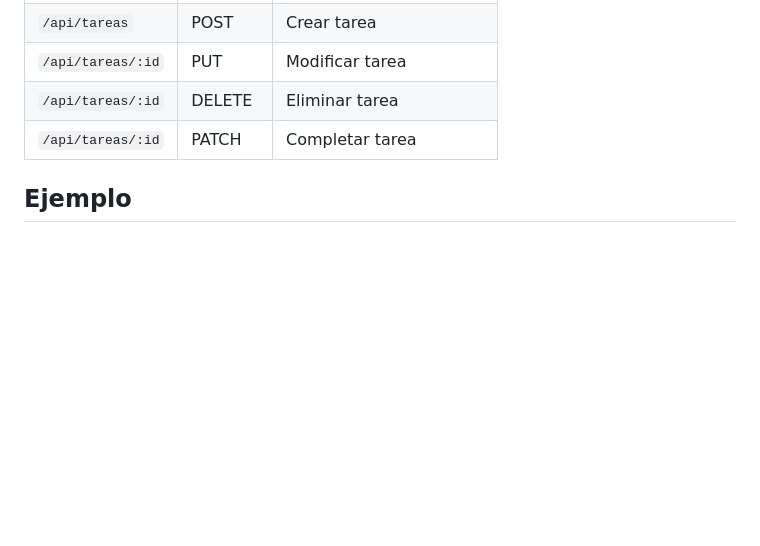
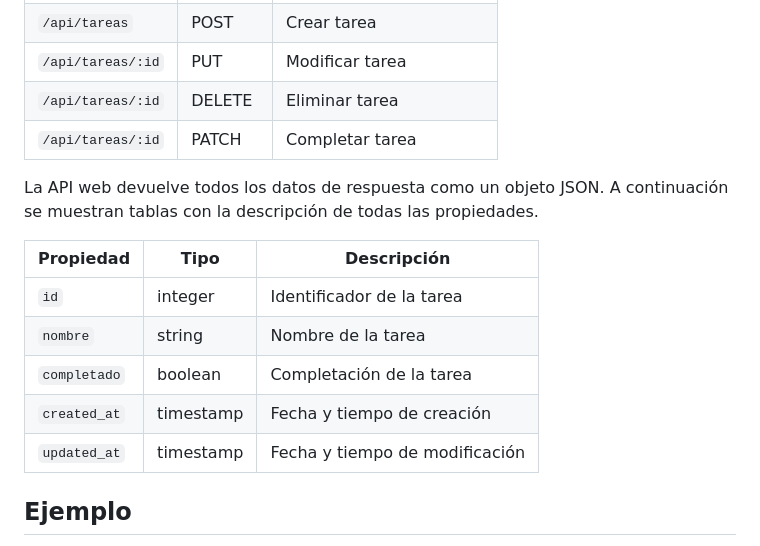
Before and after one commit to Yizack/lista-tareas-laravel, a Markdown page: README.md, the part around the change. Drawn GitHub-style; blank space fills up the shorter version.

Commit message:
chore: propiedades info

```diff
--- a/README.md
+++ b/README.md
@@ -106,6 +106,17 @@ Puntos finales de la API
 | `/api/tareas/:id` | DELETE | Eliminar tarea           |
 | `/api/tareas/:id` | PATCH  | Completar tarea          |
 
+La API web devuelve todos los datos de respuesta como un objeto JSON. A continuación se muestran tablas con la descripción de todas las propiedades.
+
+| Propiedad         | Tipo      | Descripción                       |
+|-------------------|-----------|-----------------------------------|
+| `id`              | integer   | Identificador de la tarea         |
+| `nombre`          | string    | Nombre de la tarea                |
+| `completado`      | boolean   | Completación de la tarea          |
+| `created_at`      | timestamp | Fecha y tiempo de creación        |
+| `updated_at`      | timestamp | Fecha y tiempo de modificación    |
+
+
 ## Ejemplo
 
 Captura del funcionamiento
```
